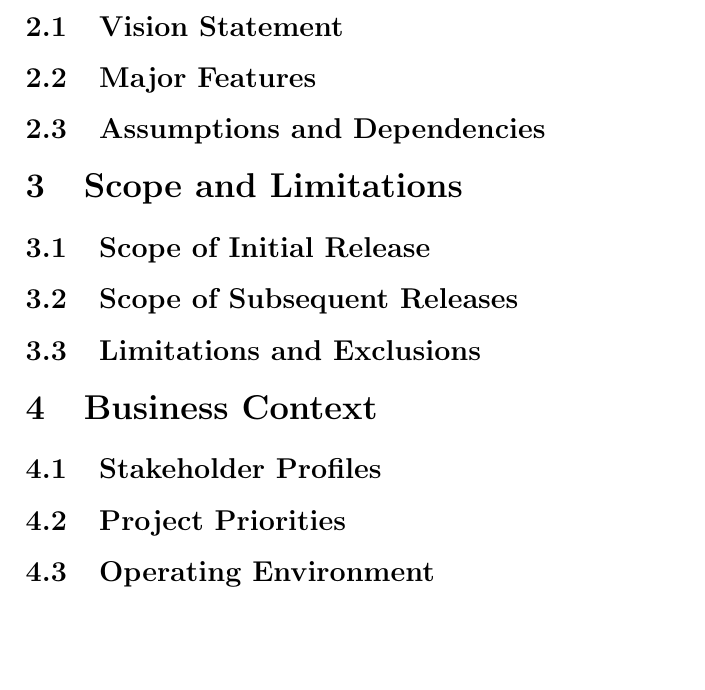
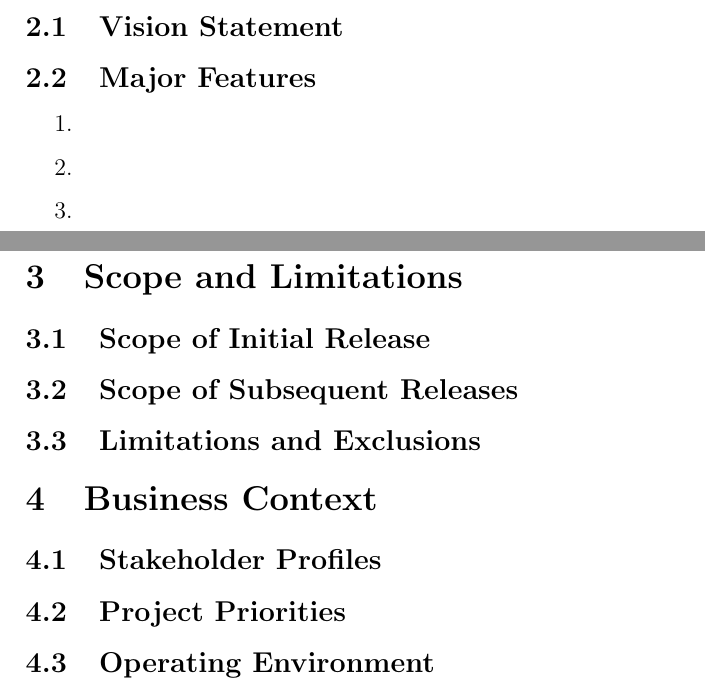
Before and after one commit to Chrisk12/Team-Rocket, a LaTeX document (VisionAndScope.tex): part of page 3 of 3 before the commit and two parts of pages 3 and 4 of 4 after it, the two joined at a grey line, cut so that both start at the same text, the shorter picture padded with empty space. Compiled offline with pdfLaTeX.

Commit message:
added to template

```diff
--- a/VisionAndScope.tex
+++ b/VisionAndScope.tex
@@ -58,6 +58,11 @@ San Luis Obispo, CA USA\\
 \subsection{Vision Statement}
 
 \subsection{Major Features}
+\begin{enumerate}
+\item
+\item
+\item
+\end{enumerate}
 
 \subsection{Assumptions and Dependencies}
 
```
Also changed, not shown: VisionAndScope.pdf.
